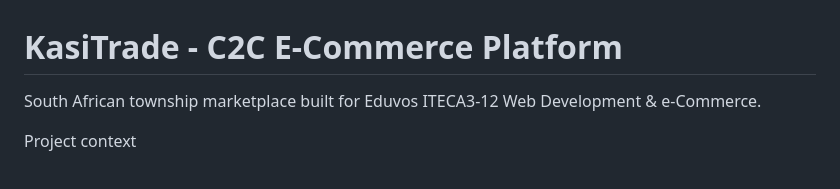
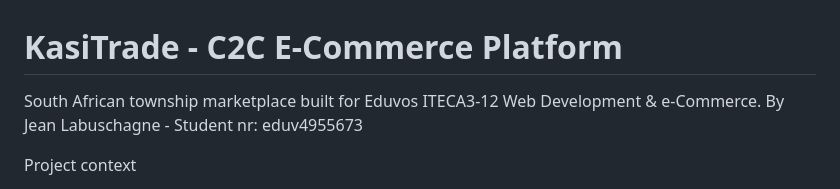
Before and after one commit to Jean-Labuschagne/KasiTrade, a Markdown page: README.md, the part around the change. Rendered like a GitHub page.

```diff
--- a/README.md
+++ b/README.md
@@ -1,6 +1,7 @@
 # KasiTrade - C2C E-Commerce Platform
 
 South African township marketplace built for Eduvos ITECA3-12 Web Development & e-Commerce.
+By Jean Labuschagne - Student nr: eduv4955673
 
 Project context
 
```
